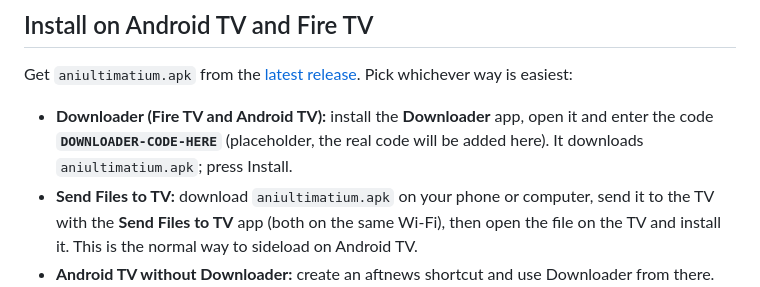
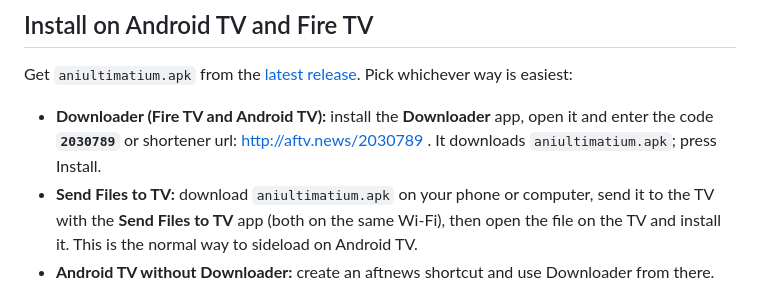
Before and after one commit to AdvaithAvinash/AniUltimatium, a Markdown page: README.md, the part around the change. Drawn GitHub-style.

```diff
--- a/README.md
+++ b/README.md
@@ -89,7 +89,7 @@ Apps such as AquaPlay IPTV, Smart IPTV, IPTV Smarters Player, TiviMate and Kodi'
 ## Install on Android TV and Fire TV
 Get `aniultimatium.apk` from the [latest release](https://github.com/AdvaithAvinash/AniUltimatium/releases/latest). Pick whichever way is easiest:
 
-- **Downloader (Fire TV and Android TV):** install the **Downloader** app, open it and enter the code **`DOWNLOADER-CODE-HERE`** (placeholder, the real code will be added here). It downloads `aniultimatium.apk`; press Install.
+- **Downloader (Fire TV and Android TV):** install the **Downloader** app, open it and enter the code **`2030789`** or shortener url: http://aftv.news/2030789 . It downloads `aniultimatium.apk`; press Install.
 - **Send Files to TV:** download `aniultimatium.apk` on your phone or computer, send it to the TV with the **Send Files to TV** app (both on the same Wi-Fi), then open the file on the TV and install it. This is the normal way to sideload on Android TV.
 - **Android TV without Downloader:** create an aftnews shortcut and use Downloader from there.
 
```
